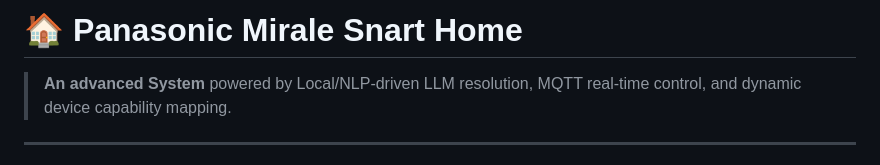
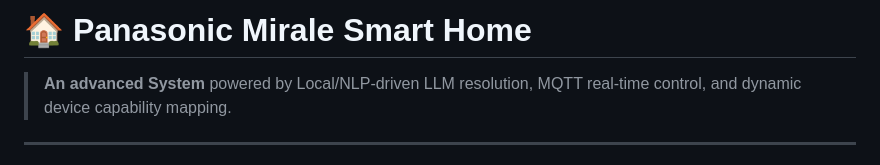
Before and after one commit to Simer-Khurmi/Mirale-System, a Markdown page: README.md, the part around the change. Drawn GitHub-style.

```diff
--- a/README.md
+++ b/README.md
@@ -1,4 +1,4 @@
-# 🏠 Panasonic Mirale Snart Home
+# 🏠 Panasonic Mirale Smart Home
 > **An advanced System** powered by Local/NLP-driven LLM resolution, MQTT real-time control, and dynamic device capability mapping.
 
 ---
```
